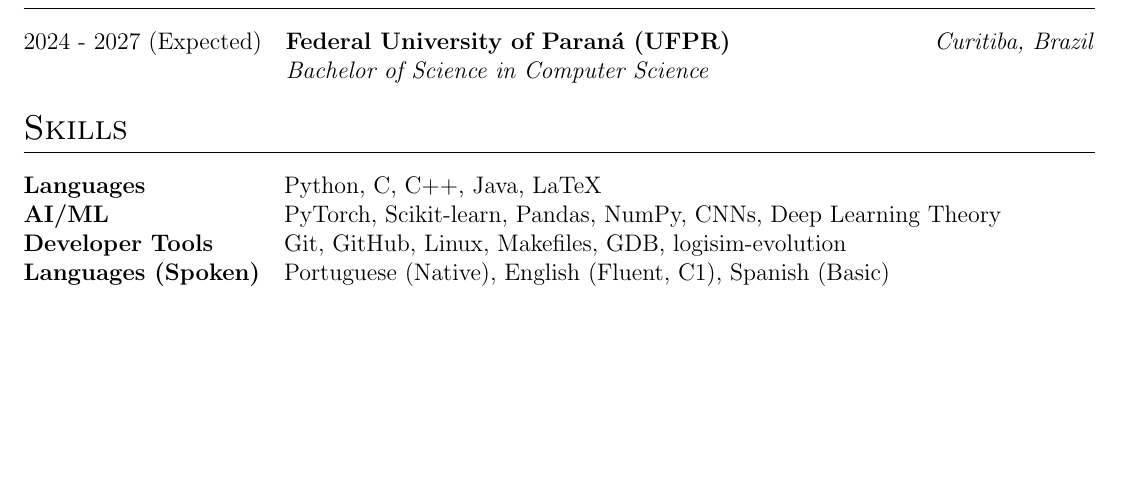
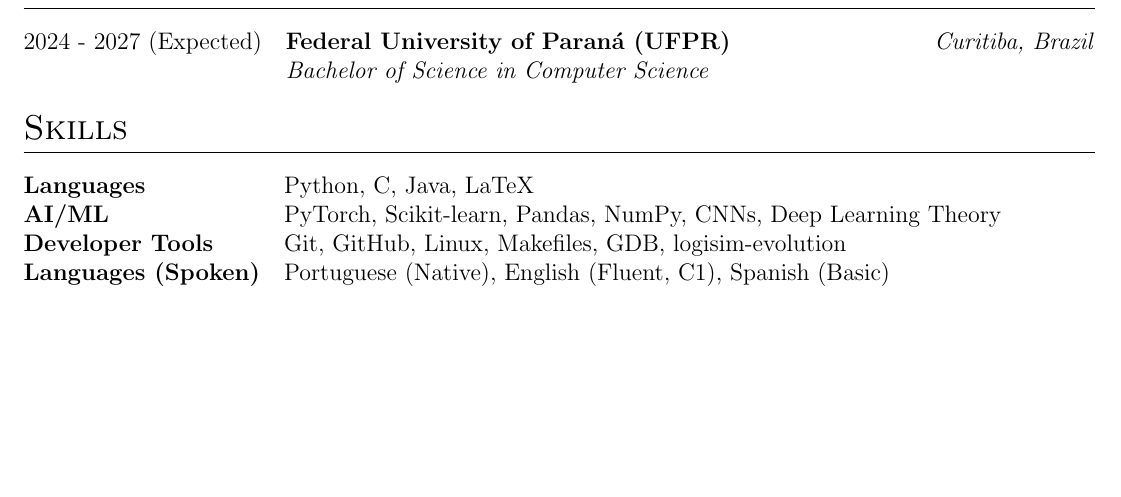
Before and after one commit to pietrocom/cv, a LaTeX CV (cv_en.tex): part of page 2 of 2, cut so that both start at the same text. Compiled offline with pdfLaTeX.

Commit message:
[mod] english and portugues cv's

```diff
--- a/cv_en.tex
+++ b/cv_en.tex
@@ -223,7 +223,7 @@
 \section{Skills}
 
 \begin{tabularx}{\linewidth}{@{}l X@{}}
-\textbf{Languages} & Python, C, C++, Java, LaTeX \\
+\textbf{Languages} & Python, C, Java, LaTeX \\
 \textbf{AI/ML} & PyTorch, Scikit-learn, Pandas, NumPy, CNNs, Deep Learning Theory \\
 \textbf{Developer Tools} & Git, GitHub, Linux, Makefiles, GDB, logisim-evolution \\
 \textbf{Languages (Spoken)} & Portuguese (Native), English (Fluent, C1), Spanish (Basic)\\
```
Also changed, not shown: cv_ptbr.tex (+1 -1 lines).
